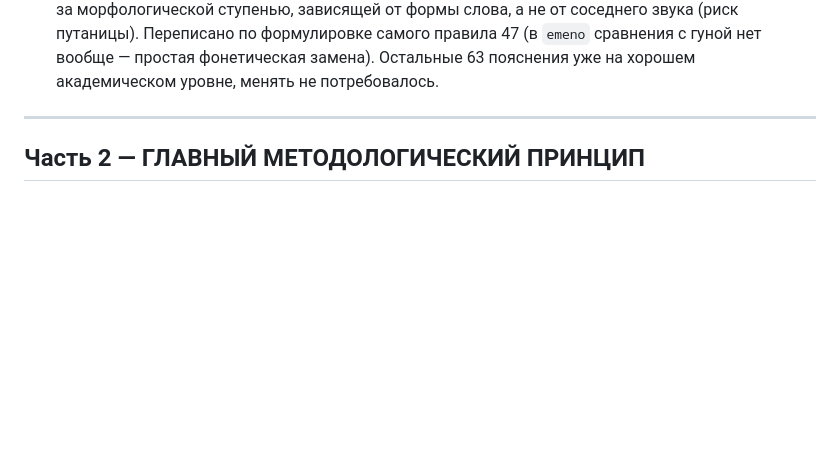
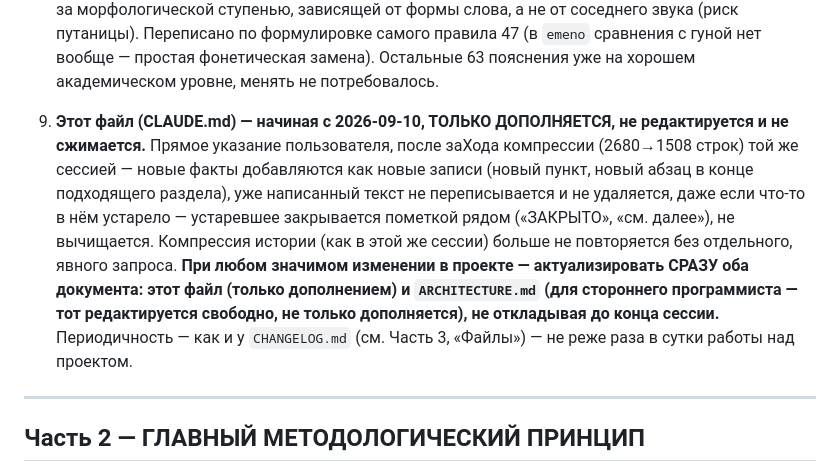
Before and after one commit to ViMo17/emeneau, a Markdown page: CLAUDE.md, the part around the change. Rendered like a GitHub page; blank space fills up the shorter version.

```diff
--- a/CLAUDE.md
+++ b/CLAUDE.md
@@ -121,6 +121,21 @@
    формулировке самого правила 47 (в `emeno` сравнения с гуной нет
    вообще — простая фонетическая замена). Остальные 63 пояснения уже на
    хорошем академическом уровне, менять не потребовалось.
+
+9. **Этот файл (CLAUDE.md) — начиная с 2026-09-10, ТОЛЬКО ДОПОЛНЯЕТСЯ, не
+   редактируется и не сжимается.** Прямое указание пользователя, после
+   заХода компрессии (2680→1508 строк) той же сессией — новые факты
+   добавляются как новые записи (новый пункт, новый абзац в конце
+   подходящего раздела), уже написанный текст не переписывается и не
+   удаляется, даже если что-то в нём устарело — устаревшее закрывается
+   пометкой рядом («ЗАКРЫТО», «см. далее»), не вычищается. Компрессия
+   истории (как в этой же сессии) больше не повторяется без отдельного,
+   явного запроса. **При любом значимом изменении в проекте — актуализировать
+   СРАЗУ оба документа: этот файл (только дополнением) и `ARCHITECTURE.md`
+   (для стороннего программиста — тот редактируется свободно, не только
+   дополняется), не откладывая до конца сессии.** Периодичность — как и у
+   `CHANGELOG.md` (см. Часть 3, «Файлы») — не реже раза в сутки работы над
+   проектом.
 
 ---
 
```
Also changed, not shown: ARCHITECTURE.md (+11 -0 lines), CHANGELOG.md (+5 -4 lines).
